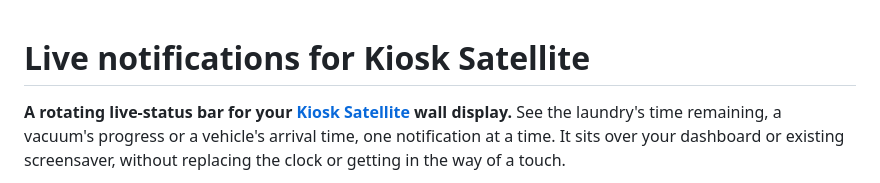
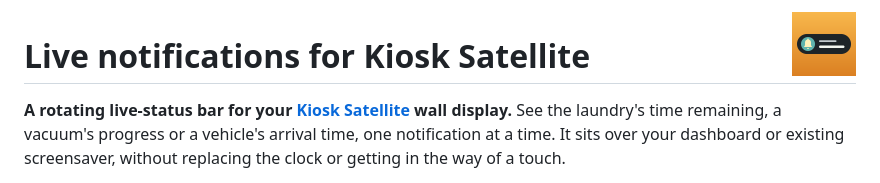
Before and after one commit to dimatx/kiosk-satellite-live-notifications, a Markdown page: README.md, the part around the change. GitHub-like rendering; pictures changed too: assets/icon.png (added).

Commit message:
Add the Live notifications family icon in 0.1.4

```diff
--- a/README.md
+++ b/README.md
@@ -1,3 +1,5 @@
+<img src="assets/icon.png" alt="" width="64" align="right">
+
 # Live notifications for Kiosk Satellite
 
 **A rotating live-status bar for your [Kiosk Satellite](https://github.com/jxlarrea/kiosk-satellite) wall display.**
```
Also changed, not shown: CHANGELOG.md (+9 -0 lines), docs/reference.md (+2 -2 lines), 4 other files.
